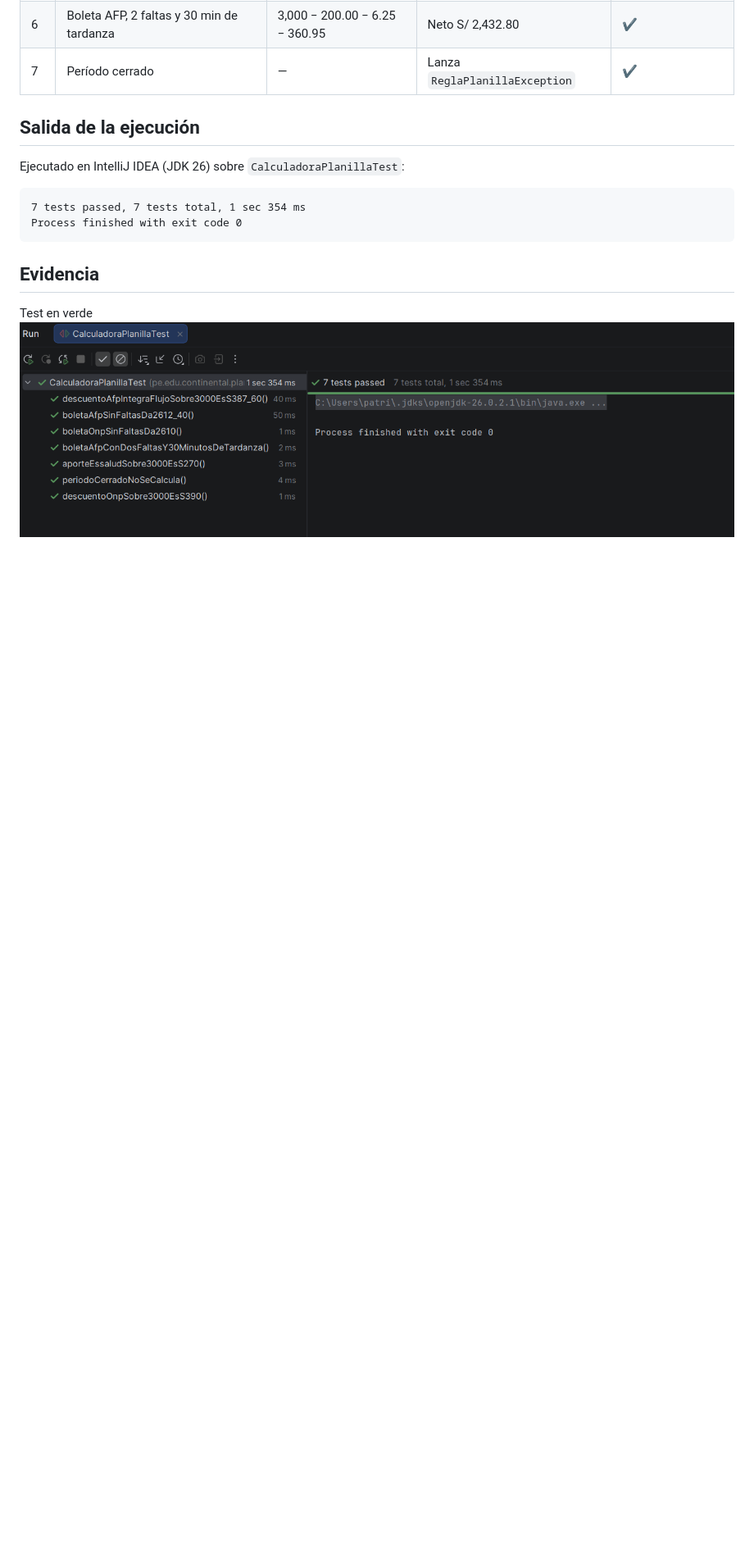
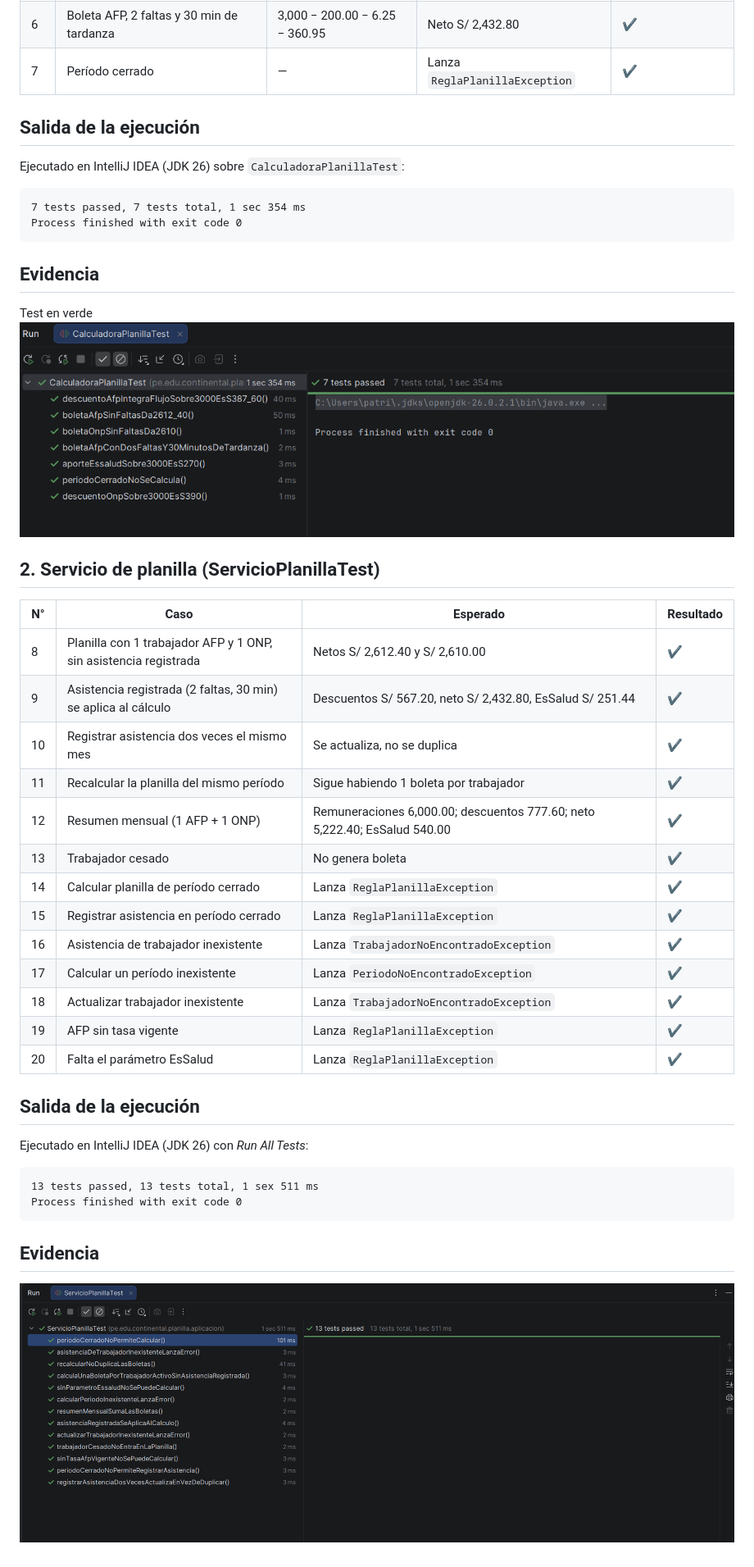
Before and after one commit to 75280453-cmyk/PlanillaFacil, a Markdown page: pruebas.md, the part around one of its changes. Shown at 82% size. GitHub-like rendering; pictures changed too: img_1.png (added); blank space fills up the shorter version.

Commit message:
test: ServicioPlantilla con repositorio en memoria y pruebas.md actualizados

````diff
--- a/pruebas.md
+++ b/pruebas.md
@@ -28,3 +28,34 @@ Process finished with exit code 0
 
 Test en verde
 ![img.png](img.png)
+
+
+## 2. Servicio de planilla (ServicioPlanillaTest)
+
+| N° | Caso | Esperado | Resultado |
+|---|---|---|---|
+| 8 | Planilla con 1 trabajador AFP y 1 ONP, sin asistencia registrada | Netos S/ 2,612.40 y S/ 2,610.00 | ✔ |
+| 9 | Asistencia registrada (2 faltas, 30 min) se aplica al cálculo | Descuentos S/ 567.20, neto S/ 2,432.80, EsSalud S/ 251.44 | ✔ |
+| 10 | Registrar asistencia dos veces el mismo mes | Se actualiza, no se duplica | ✔ |
+| 11 | Recalcular la planilla del mismo período | Sigue habiendo 1 boleta por trabajador | ✔ |
+| 12 | Resumen mensual (1 AFP + 1 ONP) | Remuneraciones 6,000.00; descuentos 777.60; neto 5,222.40; EsSalud 540.00 | ✔ |
+| 13 | Trabajador cesado | No genera boleta | ✔ |
+| 14 | Calcular planilla de período cerrado | Lanza `ReglaPlanillaException` | ✔ |
+| 15 | Registrar asistencia en período cerrado | Lanza `ReglaPlanillaException` | ✔ |
+| 16 | Asistencia de trabajador inexistente | Lanza `TrabajadorNoEncontradoException` | ✔ |
+| 17 | Calcular un período inexistente | Lanza `PeriodoNoEncontradoException` | ✔ |
+| 18 | Actualizar trabajador inexistente | Lanza `TrabajadorNoEncontradoException` | ✔ |
+| 19 | AFP sin tasa vigente | Lanza `ReglaPlanillaException` | ✔ |
+| 20 | Falta el parámetro EsSalud | Lanza `ReglaPlanillaException` | ✔ |
+
+## Salida de la ejecución
+
+Ejecutado en IntelliJ IDEA (JDK 26) con *Run All Tests*:
+
+```
+13 tests passed, 13 tests total, 1 sex 511 ms
+Process finished with exit code 0
+```
+
+## Evidencia
+![img_1.png](img_1.png)
````
Also changed, not shown: other parts of pruebas.md (+1 -1 lines), 2 other files.
